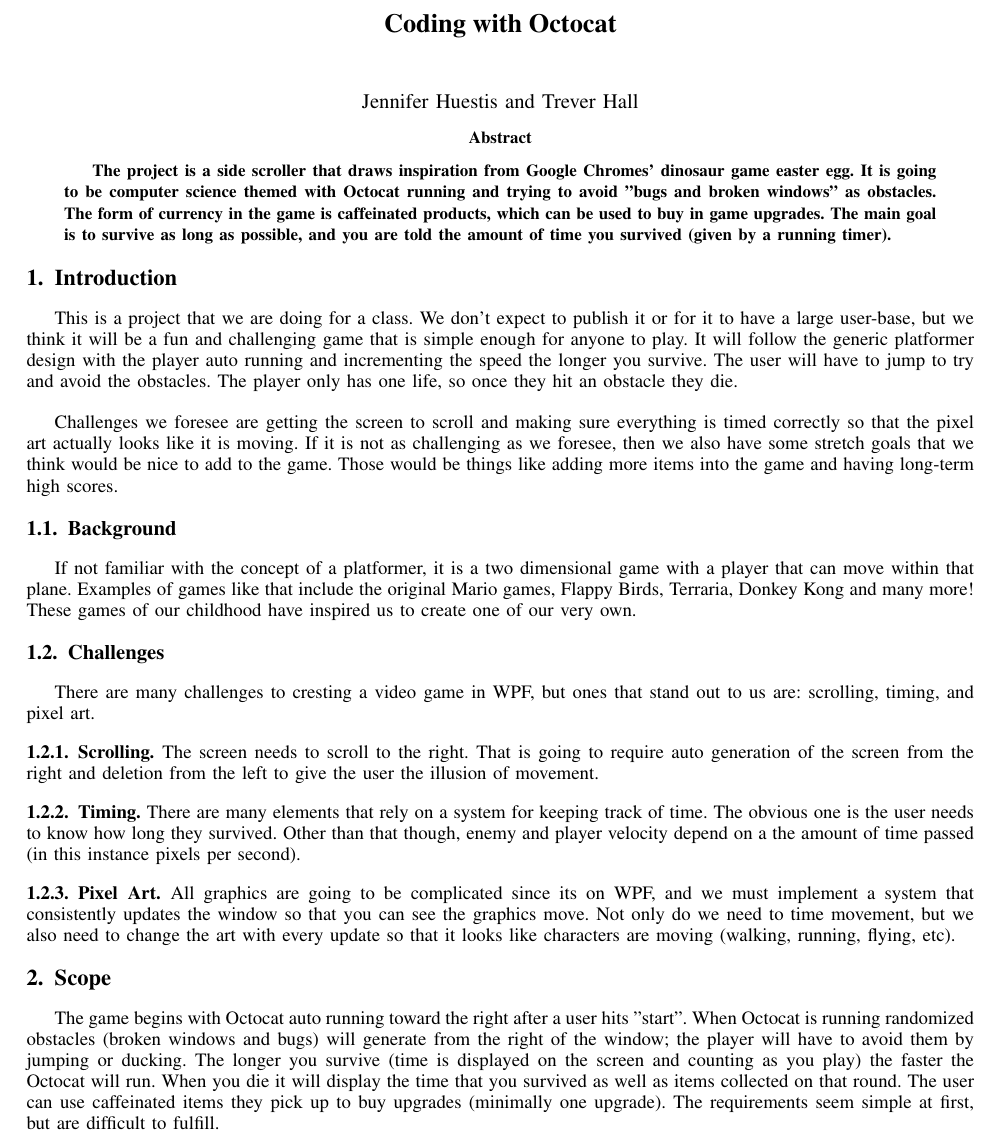
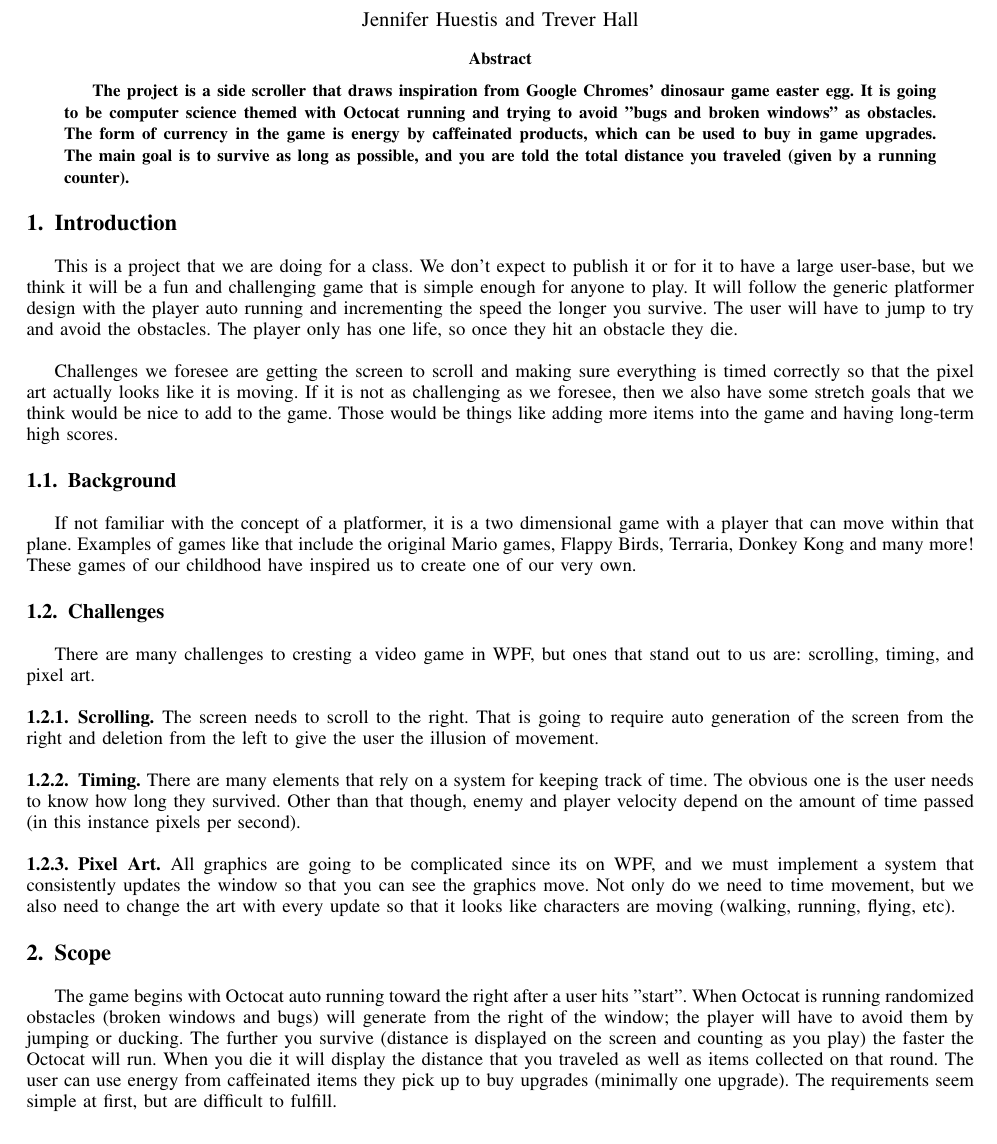
Before and after one commit to Treahall/Octocat-Platformer, a LaTeX paper (Project_Proposal/ProjectProposal.tex): part of page 1 of 9, cut at the place of the change. Compiled offline with pdfLaTeX.

Commit message:
Add files via upload

```diff
--- a/Project_Proposal/ProjectProposal.tex
+++ b/Project_Proposal/ProjectProposal.tex
@@ -152,7 +152,7 @@
 
 \IEEEtitleabstractindextext{%
 \begin{abstract}
-The project is a side scroller that draws inspiration from Google Chromes' dinosaur game easter egg. It is going to be computer science themed with Octocat running and trying to avoid "bugs and broken windows" as obstacles. The form of currency in the game is caffeinated products, which can be used to buy in game upgrades. The main goal is to survive as long as possible, and you are told the amount of time you survived (given by a running timer).
+The project is a side scroller that draws inspiration from Google Chromes' dinosaur game easter egg. It is going to be computer science themed with Octocat running and trying to avoid "bugs and broken windows" as obstacles. The form of currency in the game is energy by caffeinated products, which can be used to buy in game upgrades. The main goal is to survive as long as possible, and you are told the total distance you traveled (given by a running counter).
 \end{abstract}
 
 }
@@ -187,14 +187,14 @@ There are many challenges to cresting a video game in WPF, but ones that stand o
 
 \subsubsection{Scrolling} The screen needs to scroll to the right. That is going to require auto generation of the screen from the right and deletion from the left to give the user the illusion of movement.
 
-\subsubsection{Timing}There are many elements that rely on a system for keeping track of time. The obvious one is the user needs to know how long they survived. Other than that though, enemy and player velocity depend on a the amount of time passed (in this instance pixels per second).
+\subsubsection{Timing}There are many elements that rely on a system for keeping track of time. The obvious one is the user needs to know how long they survived. Other than that though, enemy and player velocity depend on the amount of time passed (in this instance pixels per second).
 
 \subsubsection{Pixel Art}All graphics are going to be complicated since its on WPF, and we must implement a system that consistently updates the window so that you can see the graphics move. Not only do we need to time movement, but we also need to change the art with every update so that it looks like characters are moving (walking, running, flying, etc).
 
 
 
 \section{Scope}
-The game begins with Octocat auto running toward the right after a user hits "start". When Octocat is running randomized obstacles (broken windows and bugs) will generate from the right of the window; the player will have to avoid them by jumping or ducking. The longer you survive (time is displayed on the screen and counting as you play) the faster the Octocat will run. When you die it will display the time that you survived as well as items collected on that round. The user can use caffeinated items they pick up to buy upgrades (minimally one upgrade). The requirements seem simple at first, but are difficult to fulfill.
+The game begins with Octocat auto running toward the right after a user hits "start". When Octocat is running randomized obstacles (broken windows and bugs) will generate from the right of the window; the player will have to avoid them by jumping or ducking. The further you survive (distance is displayed on the screen and counting as you play) the faster the Octocat will run. When you die it will display the distance that you traveled as well as items collected on that round. The user can use energy from caffeinated items they pick up to buy upgrades (minimally one upgrade). The requirements seem simple at first, but are difficult to fulfill.
 
 
 \subsection{Stretch Goals}
```
Also changed, not shown: Project_Proposal/ProjectProposal.pdf, Project_Proposal/UML.jpg (added), Project_Proposal/ProjectProposal.tex (7 more changed lines).
